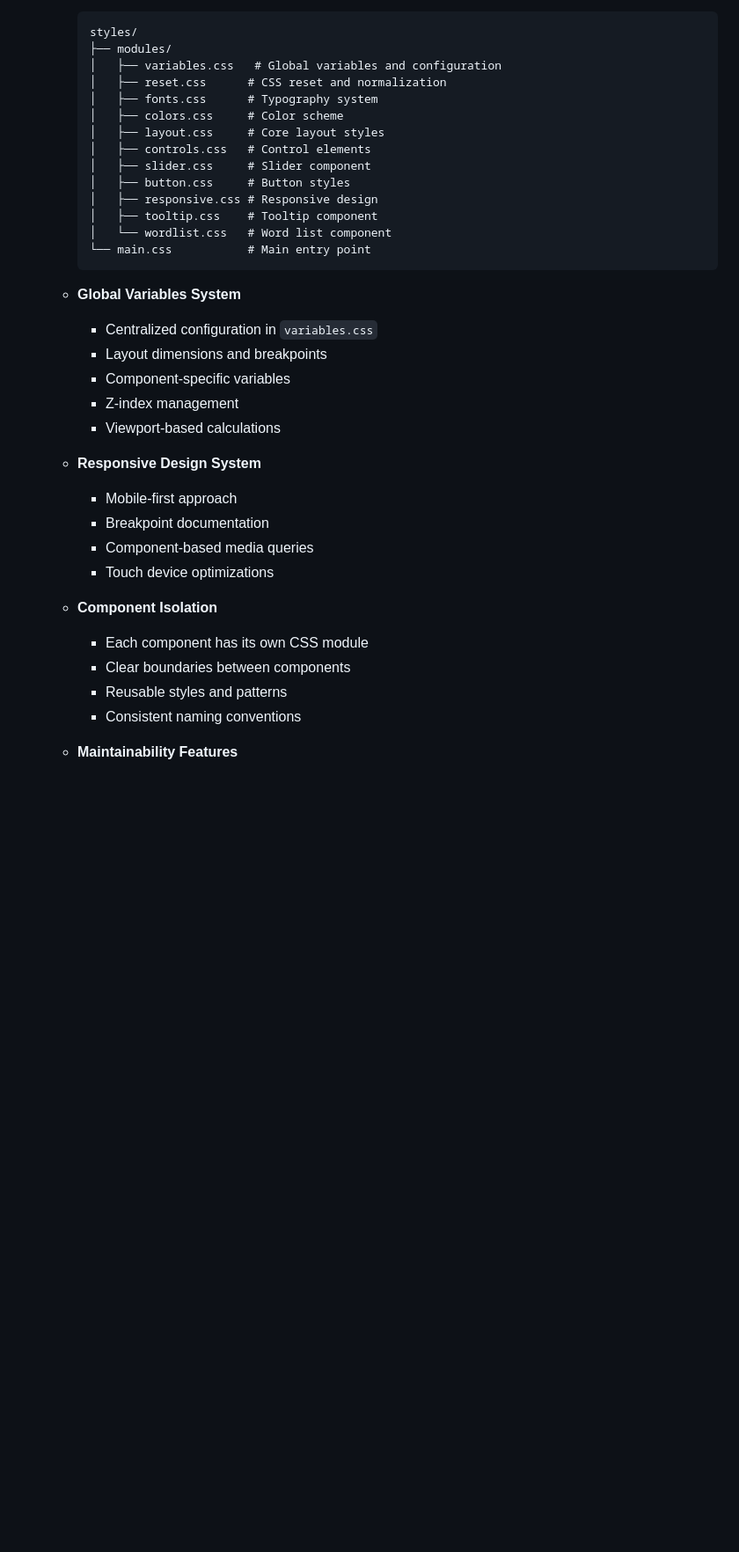
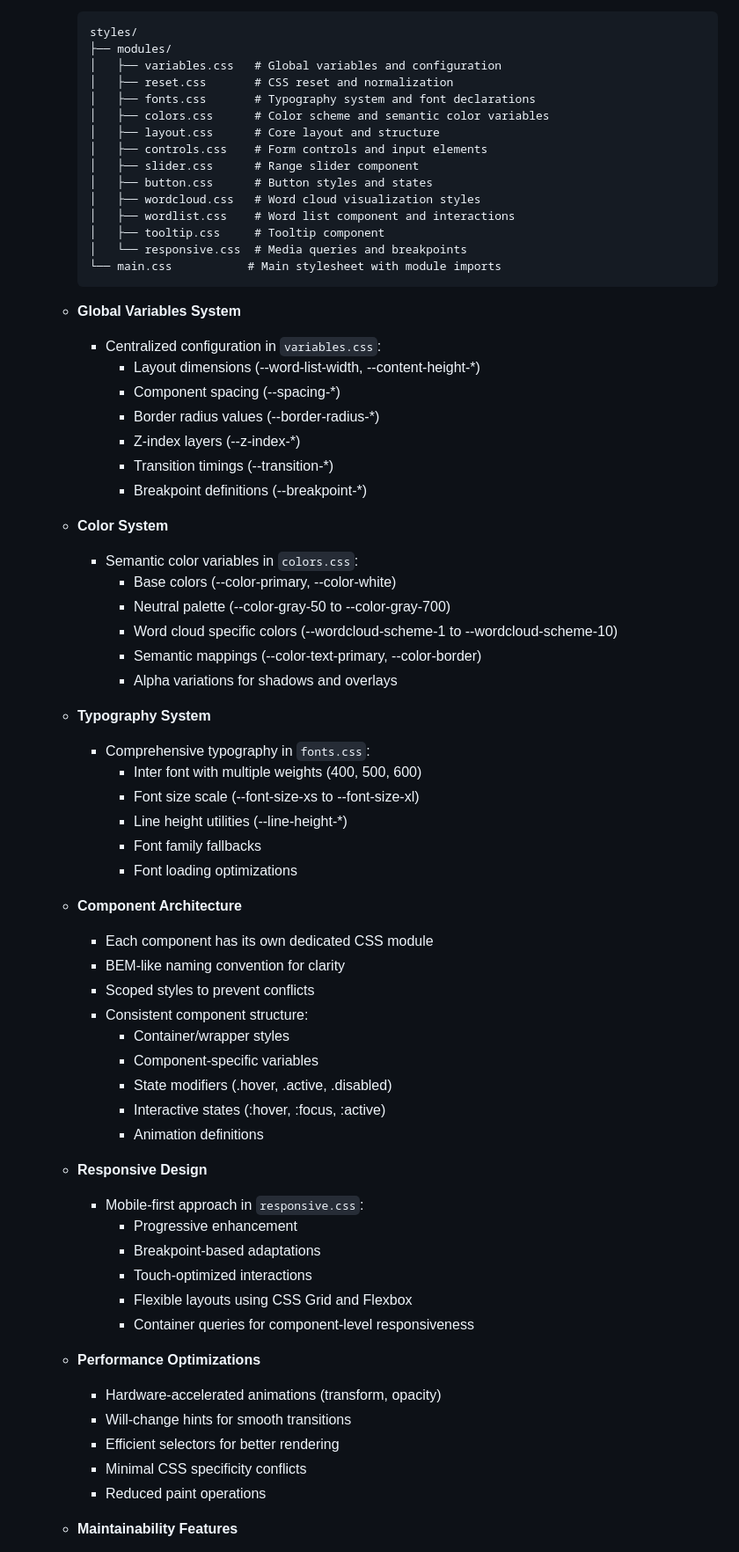
Before and after one commit to fmadore/IWAC-wordcloud, a Markdown page: README.md, the part around the change printed below. Shown: that part at 88% size. GitHub-like rendering; blank space fills up the shorter version.

Commit message:
Enhance CSS architecture documentation with detailed system overview

````diff
--- a/README.md
+++ b/README.md
@@ -164,36 +164,69 @@ The project follows a modular architecture with clear separation of concerns:
      styles/
      ├── modules/
      │   ├── variables.css   # Global variables and configuration
-     │   ├── reset.css      # CSS reset and normalization
-     │   ├── fonts.css      # Typography system
-     │   ├── colors.css     # Color scheme
-     │   ├── layout.css     # Core layout styles
-     │   ├── controls.css   # Control elements
-     │   ├── slider.css     # Slider component
-     │   ├── button.css     # Button styles
-     │   ├── responsive.css # Responsive design
-     │   ├── tooltip.css    # Tooltip component
-     │   └── wordlist.css   # Word list component
-     └── main.css           # Main entry point
+     │   ├── reset.css       # CSS reset and normalization
+     │   ├── fonts.css       # Typography system and font declarations
+     │   ├── colors.css      # Color scheme and semantic color variables
+     │   ├── layout.css      # Core layout and structure
+     │   ├── controls.css    # Form controls and input elements
+     │   ├── slider.css      # Range slider component
+     │   ├── button.css      # Button styles and states
+     │   ├── wordcloud.css   # Word cloud visualization styles
+     │   ├── wordlist.css    # Word list component and interactions
+     │   ├── tooltip.css     # Tooltip component
+     │   └── responsive.css  # Media queries and breakpoints
+     └── main.css           # Main stylesheet with module imports
      ```
 
    - **Global Variables System**
-     - Centralized configuration in `variables.css`
-     - Layout dimensions and breakpoints
-     - Component-specific variables
-     - Z-index management
-     - Viewport-based calculations
+     - Centralized configuration in `variables.css`:
+       - Layout dimensions (--word-list-width, --content-height-*)
+       - Component spacing (--spacing-*)
+       - Border radius values (--border-radius-*)
+       - Z-index layers (--z-index-*)
+       - Transition timings (--transition-*)
+       - Breakpoint definitions (--breakpoint-*)
 
-   - **Responsive Design System**
-     - Mobile-first approach
-     - Breakpoint documentation
-     - Component-based media queries
-     - Touch device optimizations
+   - **Color System**
+     - Semantic color variables in `colors.css`:
+       - Base colors (--color-primary, --color-white)
+       - Neutral palette (--color-gray-50 to --color-gray-700)
+       - Word cloud specific colors (--wordcloud-scheme-1 to --wordcloud-scheme-10)
+       - Semantic mappings (--color-text-primary, --color-border)
+       - Alpha variations for shadows and overlays
 
-   - **Component Isolation**
-     - Each component has its own CSS module
-     - Clear boundaries between components
-     - Reusable styles and patterns
-     - Consistent naming conventions
+   - **Typography System**
+     - Comprehensive typography in `fonts.css`:
+       - Inter font with multiple weights (400, 500, 600)
+       - Font size scale (--font-size-xs to --font-size-xl)
+       - Line height utilities (--line-height-*)
+       - Font family fallbacks
+       - Font loading optimizations
+
+   - **Component Architecture**
+     - Each component has its own dedicated CSS module
+     - BEM-like naming convention for clarity
+     - Scoped styles to prevent conflicts
+     - Consistent component structure:
+       - Container/wrapper styles
+       - Component-specific variables
+       - State modifiers (.hover, .active, .disabled)
+       - Interactive states (:hover, :focus, :active)
+       - Animation definitions
+
+   - **Responsive Design**
+     - Mobile-first approach in `responsive.css`:
+       - Progressive enhancement
+       - Breakpoint-based adaptations
+       - Touch-optimized interactions
+       - Flexible layouts using CSS Grid and Flexbox
+       - Container queries for component-level responsiveness
+
+   - **Performance Optimizations**
+     - Hardware-accelerated animations (transform, opacity)
+     - Will-change hints for smooth transitions
+     - Efficient selectors for better rendering
+     - Minimal CSS specificity conflicts
+     - Reduced paint operations
 
    - **Maintainability Features**
````
Also changed, not shown: other parts of README.md (+5 -5 lines).
